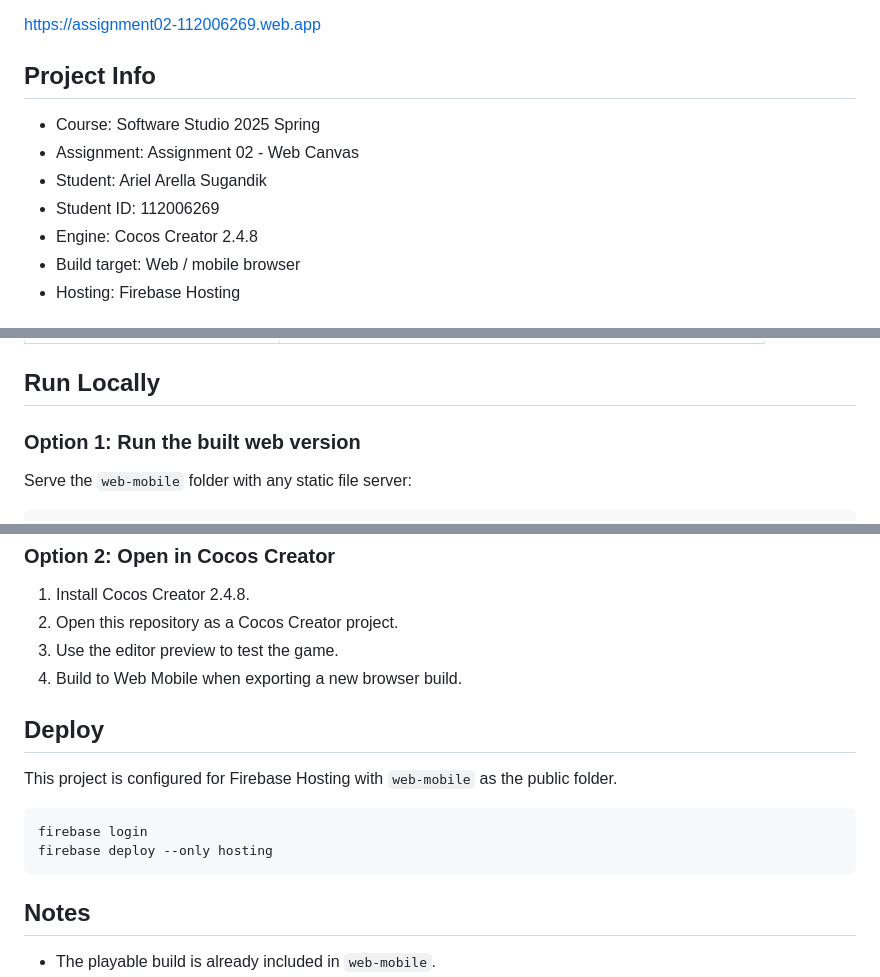
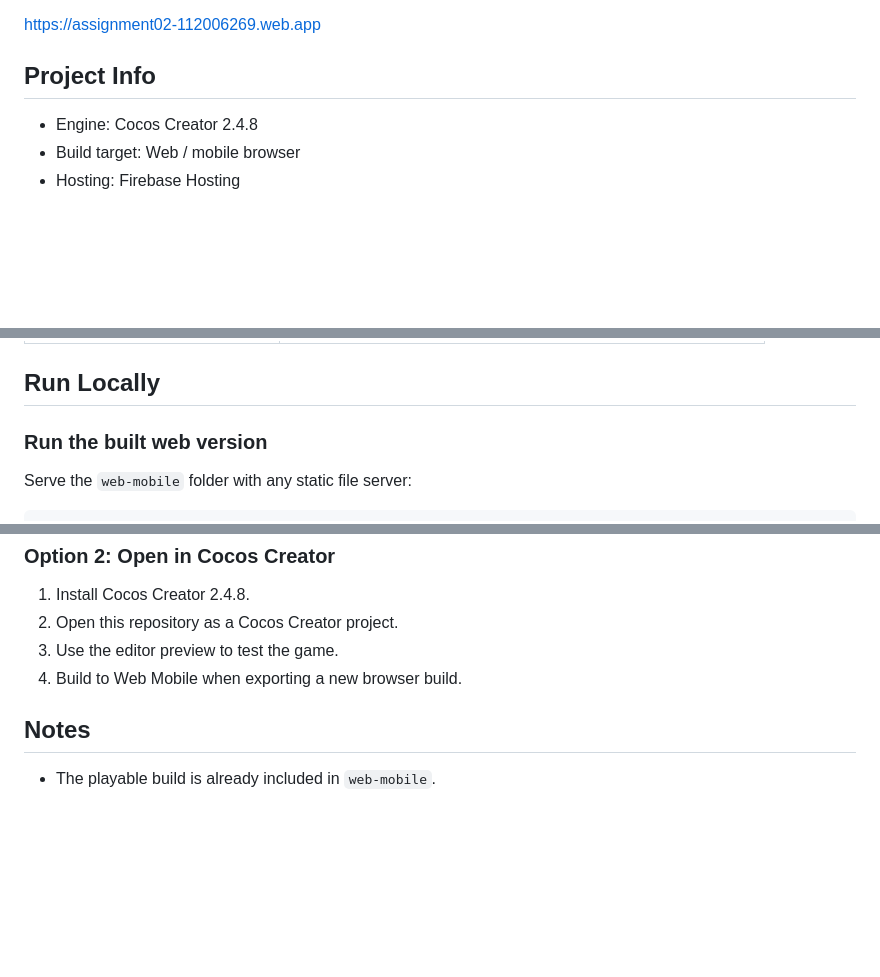
Before and after one commit to ariel54467/Mario-Game-Cocos, a Markdown page: README.md, 3 parts joined by grey strips. Drawn GitHub-style; blank space fills up the shorter version.

````diff
--- a/README.md
+++ b/README.md
@@ -13,11 +13,6 @@ Play the deployed build here:
 https://assignment02-112006269.web.app
 
 ## Project Info
-
-- Course: Software Studio 2025 Spring
-- Assignment: Assignment 02 - Web Canvas
-- Student: Ariel Arella Sugandik
-- Student ID: 112006269
 - Engine: Cocos Creator 2.4.8
 - Build target: Web / mobile browser
 - Hosting: Firebase Hosting
@@ -113,7 +108,7 @@ finalScore = ceil(timer) * 100 + score + coin * 50 + life * 200
 
 ## Run Locally
 
-### Option 1: Run the built web version
+### Run the built web version
 
 Serve the `web-mobile` folder with any static file server:
 
@@ -135,15 +130,6 @@ http://localhost:8080
 3. Use the editor preview to test the game.
 4. Build to Web Mobile when exporting a new browser build.
 
-## Deploy
-
-This project is configured for Firebase Hosting with `web-mobile` as the public folder.
-
-```bash
-firebase login
-firebase deploy --only hosting
-```
-
 ## Notes
 
 - The playable build is already included in `web-mobile`.
````
